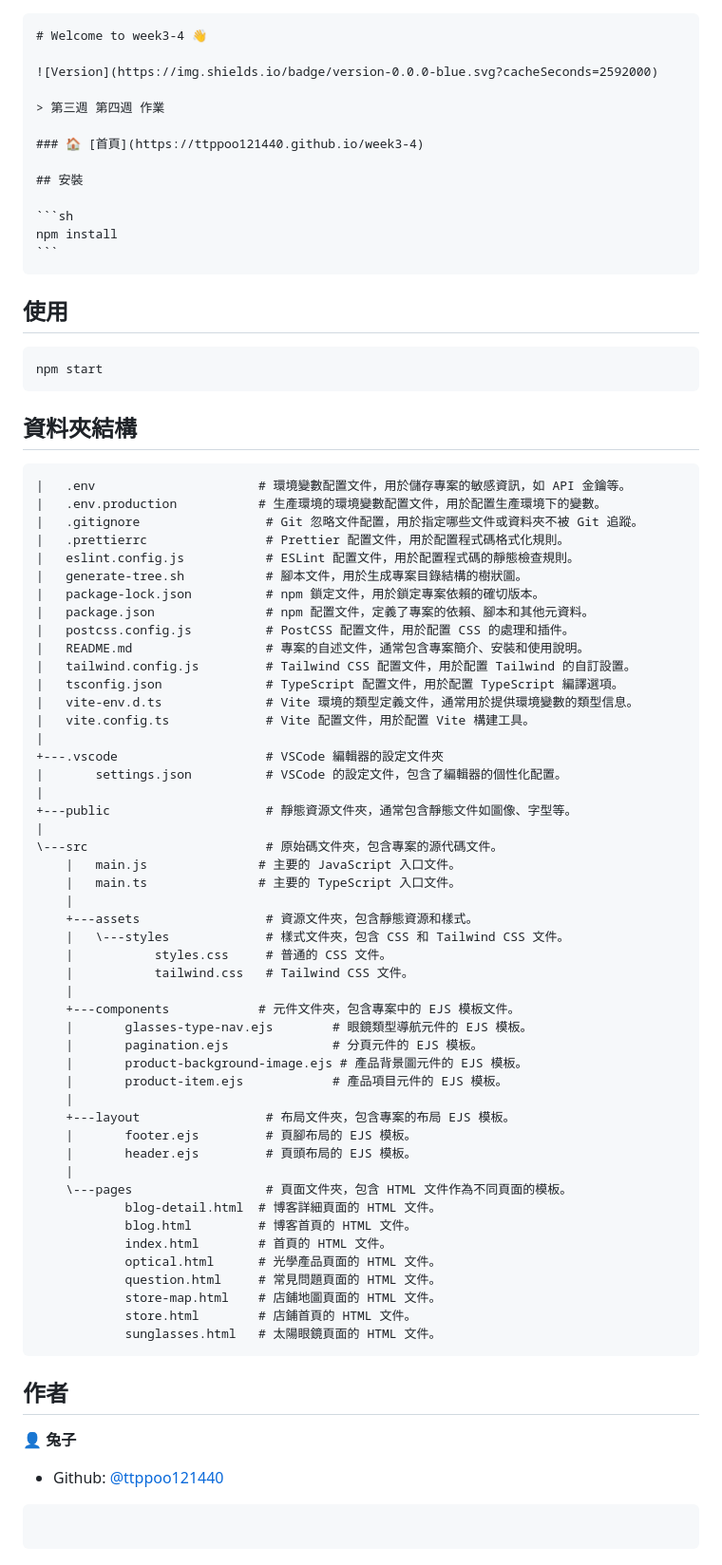
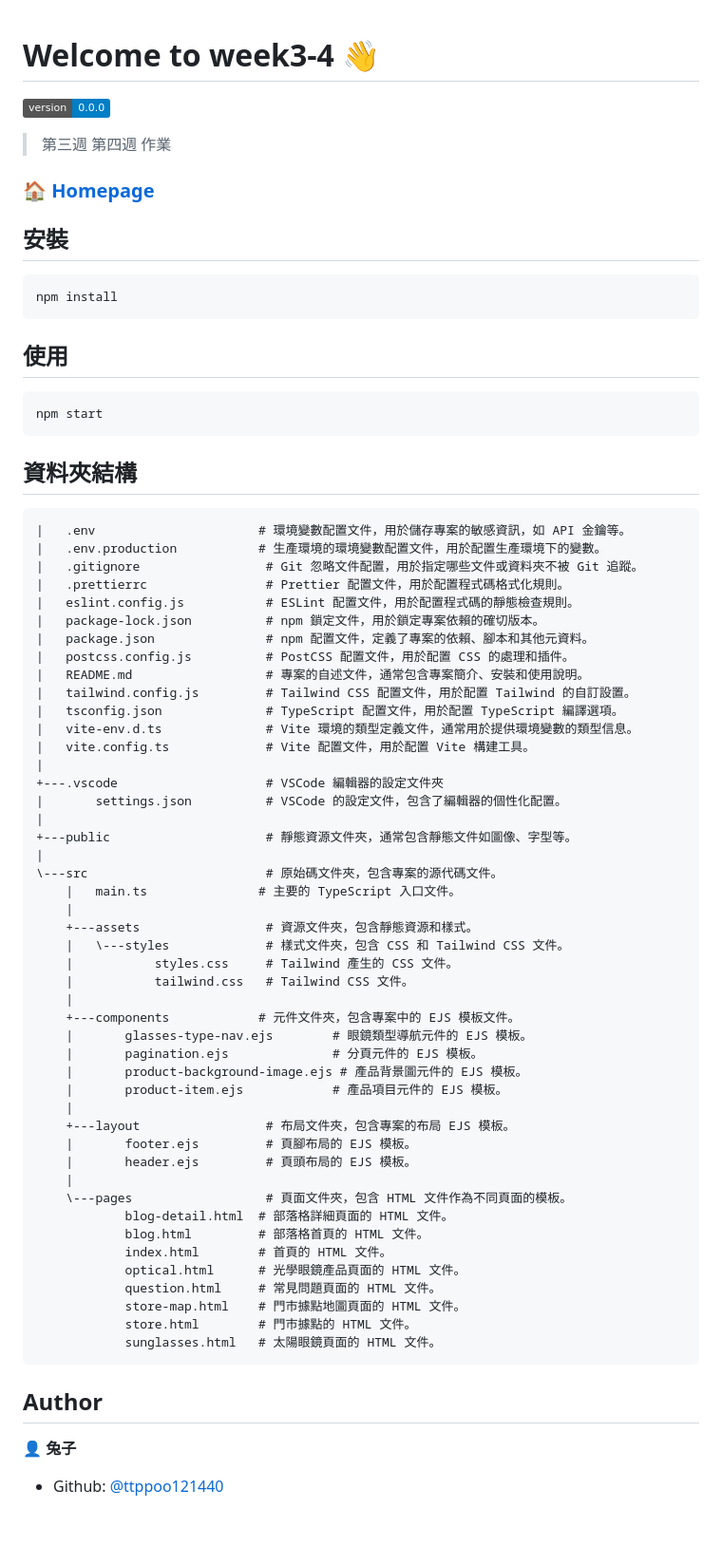
Before and after one commit to ttppoo121440/week3-4, a Markdown page: README.md, the part around the change. Shown at 95% size. Drawn GitHub-style; badges without logos; blank space fills up the shorter version.

Commit message:
修正 文件

`````diff
--- a/README.md
+++ b/README.md
@@ -1,18 +1,16 @@
-````markdown
 # Welcome to week3-4 👋
 
 ![Version](https://img.shields.io/badge/version-0.0.0-blue.svg?cacheSeconds=2592000)
 
 > 第三週 第四週 作業
 
-### 🏠 [首頁](https://ttppoo121440.github.io/week3-4)
+### 🏠 [Homepage](https://ttppoo121440.github.io/week3-4)
 
 ## 安裝
 
 ```sh
 npm install
 ```
-````
 
 ## 使用
 
@@ -28,7 +26,6 @@ npm start
 |   .gitignore                 # Git 忽略文件配置，用於指定哪些文件或資料夾不被 Git 追蹤。
 |   .prettierrc                # Prettier 配置文件，用於配置程式碼格式化規則。
 |   eslint.config.js           # ESLint 配置文件，用於配置程式碼的靜態檢查規則。
-|   generate-tree.sh           # 腳本文件，用於生成專案目錄結構的樹狀圖。
 |   package-lock.json          # npm 鎖定文件，用於鎖定專案依賴的確切版本。
 |   package.json               # npm 配置文件，定義了專案的依賴、腳本和其他元資料。
 |   postcss.config.js          # PostCSS 配置文件，用於配置 CSS 的處理和插件。
@@ -44,12 +41,11 @@ npm start
 +---public                     # 靜態資源文件夾，通常包含靜態文件如圖像、字型等。
 |
 \---src                        # 原始碼文件夾，包含專案的源代碼文件。
-    |   main.js               # 主要的 JavaScript 入口文件。
     |   main.ts               # 主要的 TypeScript 入口文件。
     |
     +---assets                 # 資源文件夾，包含靜態資源和樣式。
     |   \---styles             # 樣式文件夾，包含 CSS 和 Tailwind CSS 文件。
-    |           styles.css     # 普通的 CSS 文件。
+    |           styles.css     # Tailwind 產生的 CSS 文件。
     |           tailwind.css   # Tailwind CSS 文件。
     |
     +---components            # 元件文件夾，包含專案中的 EJS 模板文件。
@@ -63,22 +59,18 @@ npm start
     |       header.ejs         # 頁頭布局的 EJS 模板。
     |
     \---pages                  # 頁面文件夾，包含 HTML 文件作為不同頁面的模板。
-            blog-detail.html  # 博客詳細頁面的 HTML 文件。
-            blog.html         # 博客首頁的 HTML 文件。
+            blog-detail.html  # 部落格詳細頁面的 HTML 文件。
+            blog.html         # 部落格首頁的 HTML 文件。
             index.html        # 首頁的 HTML 文件。
-            optical.html      # 光學產品頁面的 HTML 文件。
+            optical.html      # 光學眼鏡產品頁面的 HTML 文件。
             question.html     # 常見問題頁面的 HTML 文件。
-            store-map.html    # 店鋪地圖頁面的 HTML 文件。
-            store.html        # 店鋪首頁的 HTML 文件。
+            store-map.html    # 門市據點地圖頁面的 HTML 文件。
+            store.html        # 門市據點的 HTML 文件。
             sunglasses.html   # 太陽眼鏡頁面的 HTML 文件。
 ```
 
-## 作者
+## Author
 
 👤 **兔子**
 
 - Github: [@ttppoo121440](https://github.com/ttppoo121440)
-
-```
-
-```
`````
